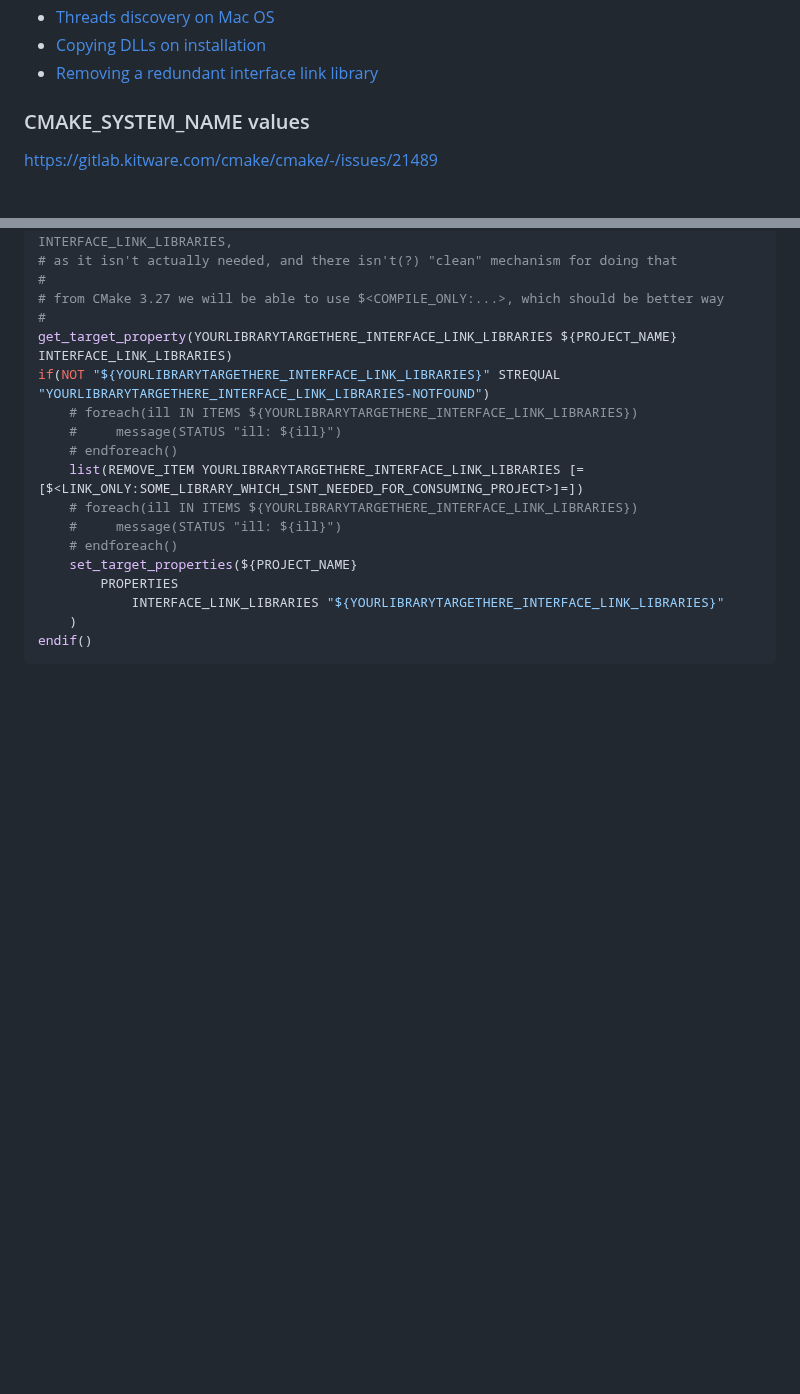
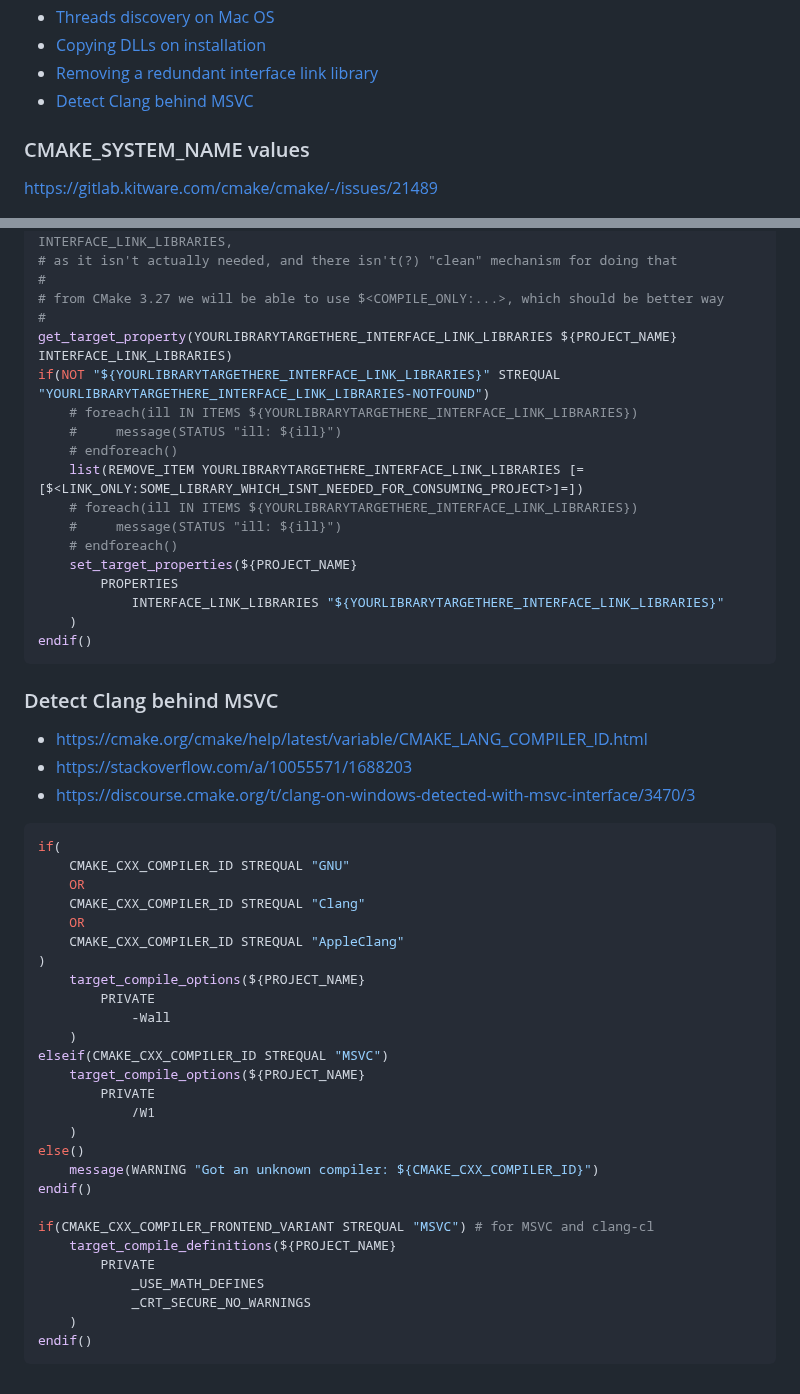
Before and after one commit to retifrav/scraps, a Markdown page: CMake/index.md, 2 parts joined by grey strips. Drawn GitHub-style; blank space fills up the shorter version.

Commit message:
CMake: Detect Clang behind MSVC

````diff
--- a/CMake/index.md
+++ b/CMake/index.md
@@ -17,6 +17,7 @@
 - [Threads discovery on Mac OS](#threads-discovery-on-mac-os)
 - [Copying DLLs on installation](#copying-dlls-on-installation)
 - [Removing a redundant interface link library](#removing-a-redundant-interface-link-library)
+- [Detect Clang behind MSVC](#detect-clang-behind-msvc)
 
 <!-- /MarkdownTOC -->
 
@@ -437,3 +438,39 @@ if(NOT "${YOURLIBRARYTARGETHERE_INTERFACE_LINK_LIBRARIES}" STREQUAL "YOURLIBRARY
     )
 endif()
 ```
+
+### Detect Clang behind MSVC
+
+- <https://cmake.org/cmake/help/latest/variable/CMAKE_LANG_COMPILER_ID.html>
+- <https://stackoverflow.com/a/10055571/1688203>
+- <https://discourse.cmake.org/t/clang-on-windows-detected-with-msvc-interface/3470/3>
+
+``` cmake
+if(
+    CMAKE_CXX_COMPILER_ID STREQUAL "GNU"
+    OR
+    CMAKE_CXX_COMPILER_ID STREQUAL "Clang"
+    OR
+    CMAKE_CXX_COMPILER_ID STREQUAL "AppleClang"
+)
+    target_compile_options(${PROJECT_NAME}
+        PRIVATE
+            -Wall
+    )
+elseif(CMAKE_CXX_COMPILER_ID STREQUAL "MSVC")
+    target_compile_options(${PROJECT_NAME}
+        PRIVATE
+            /W1
+    )
+else()
+    message(WARNING "Got an unknown compiler: ${CMAKE_CXX_COMPILER_ID}")
+endif()
+
+if(CMAKE_CXX_COMPILER_FRONTEND_VARIANT STREQUAL "MSVC") # for MSVC and clang-cl
+    target_compile_definitions(${PROJECT_NAME}
+        PRIVATE
+            _USE_MATH_DEFINES
+            _CRT_SECURE_NO_WARNINGS
+    )
+endif()
+```
````
